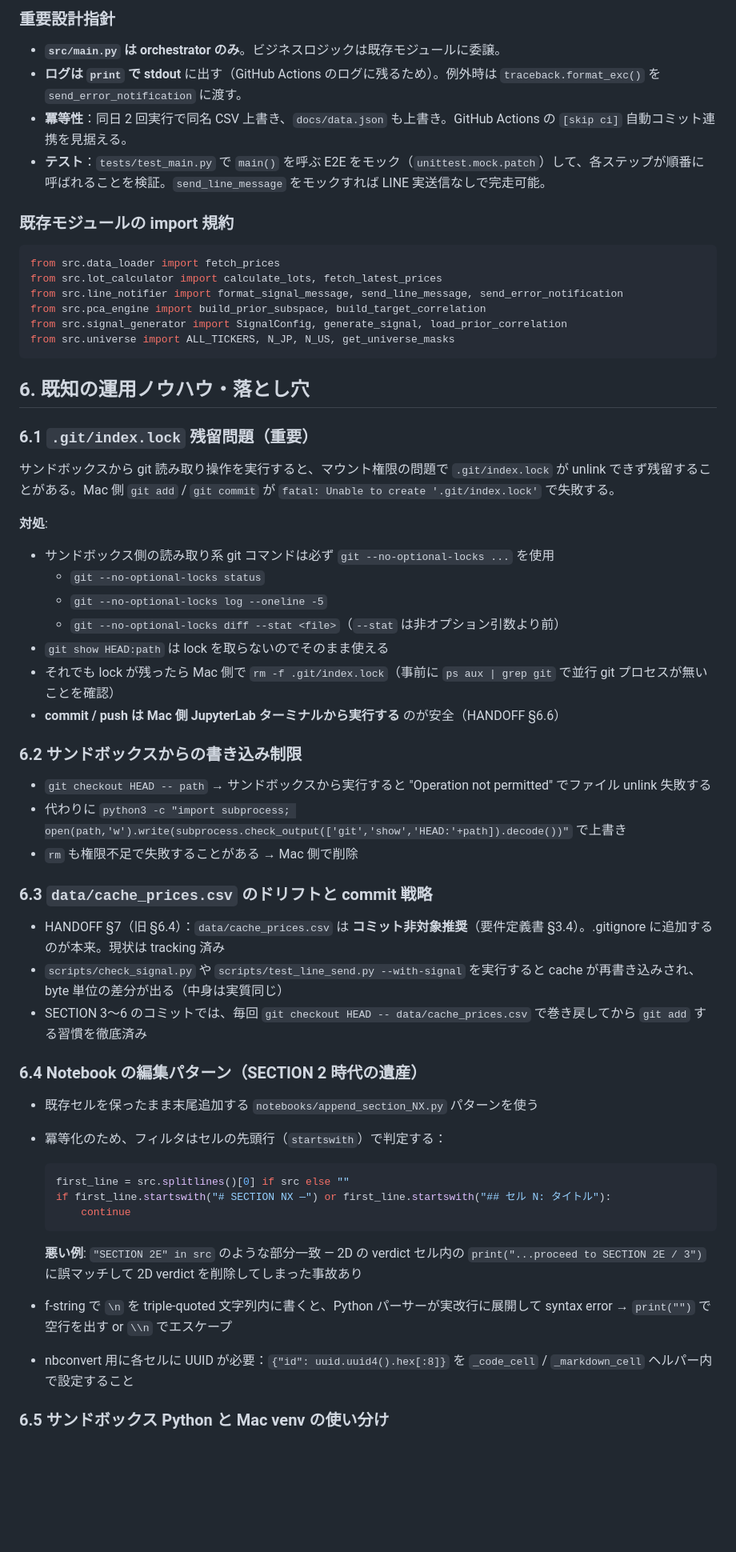
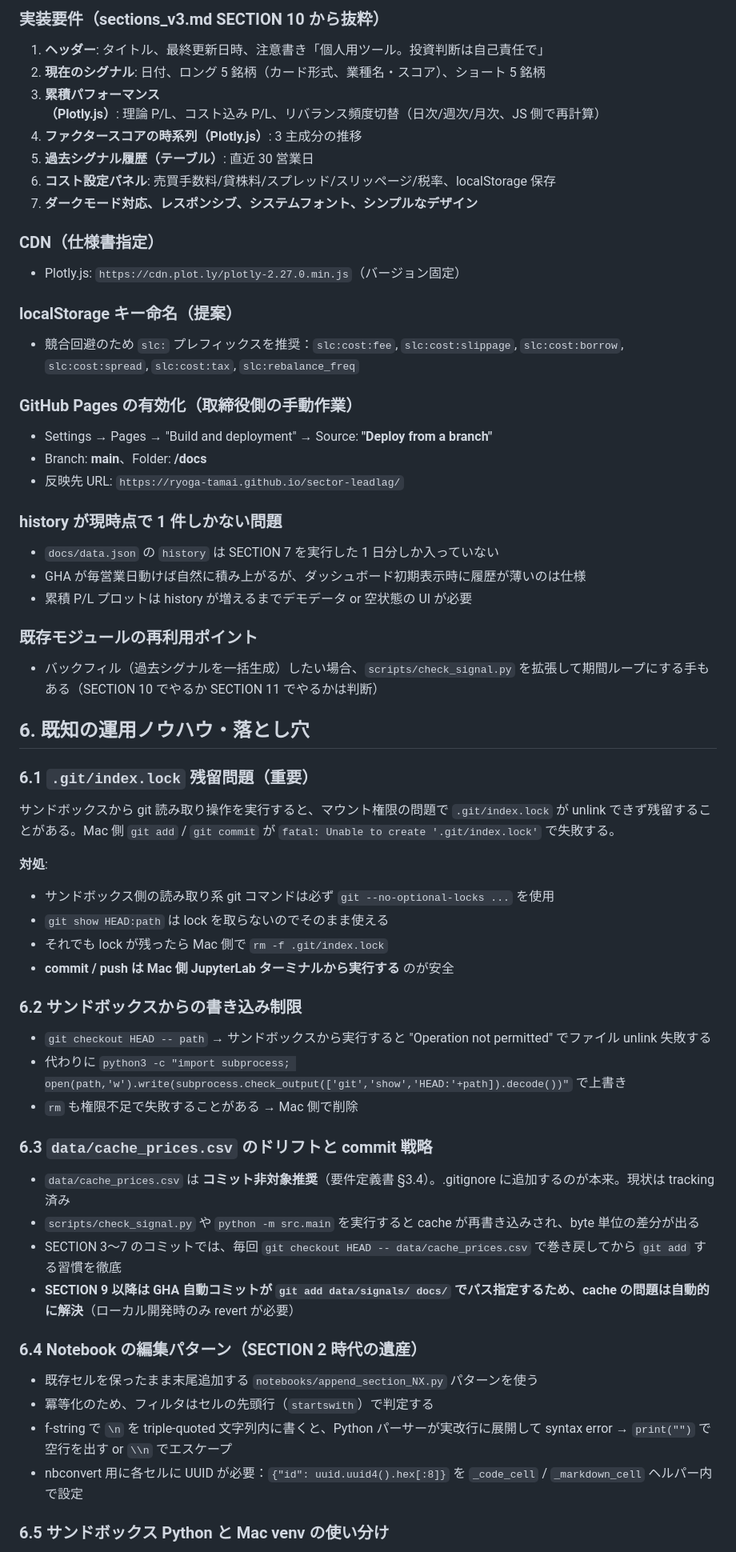
Before and after one commit to Ryoga-Tamai/sector-leadlag, a Markdown page: HANDOFF.md, the part around one of its changes. Shown at 80% size. Rendered like a GitHub page; blank space fills up the shorter version.

````diff
--- a/HANDOFF.md
+++ b/HANDOFF.md
@@ -78,19 +123,31 @@
 
-### 重要設計指針
-- **`src/main.py` は orchestrator のみ**。ビジネスロジックは既存モジュールに委譲。
-- **ログは `print` で stdout** に出す（GitHub Actions のログに残るため）。例外時は `traceback.format_exc()` を `send_error_notification` に渡す。
-- **冪等性**：同日 2 回実行で同名 CSV 上書き、`docs/data.json` も上書き。GitHub Actions の `[skip ci]` 自動コミット連携を見据える。
-- **テスト**：`tests/test_main.py` で `main()` を呼ぶ E2E をモック（`unittest.mock.patch`）して、各ステップが順番に呼ばれることを検証。`send_line_message` をモックすれば LINE 実送信なしで完走可能。
+### 実装要件（sections_v3.md SECTION 10 から抜粋）
+1. **ヘッダー**: タイトル、最終更新日時、注意書き「個人用ツール。投資判断は自己責任で」
+2. **現在のシグナル**: 日付、ロング 5 銘柄（カード形式、業種名・スコア）、ショート 5 銘柄
+3. **累積パフォーマンス（Plotly.js）**: 理論 P/L、コスト込み P/L、リバランス頻度切替（日次/週次/月次、JS 側で再計算）
+4. **ファクタースコアの時系列（Plotly.js）**: 3 主成分の推移
+5. **過去シグナル履歴（テーブル）**: 直近 30 営業日
+6. **コスト設定パネル**: 売買手数料/貸株料/スプレッド/スリッページ/税率、localStorage 保存
+7. **ダークモード対応、レスポンシブ、システムフォント、シンプルなデザイン**
 
-### 既存モジュールの import 規約
-```python
-from src.data_loader import fetch_prices
-from src.lot_calculator import calculate_lots, fetch_latest_prices
-from src.line_notifier import format_signal_message, send_line_message, send_error_notification
-from src.pca_engine import build_prior_subspace, build_target_correlation
-from src.signal_generator import SignalConfig, generate_signal, load_prior_correlation
-from src.universe import ALL_TICKERS, N_JP, N_US, get_universe_masks
-```
+### CDN（仕様書指定）
+- Plotly.js: `https://cdn.plot.ly/plotly-2.27.0.min.js`（バージョン固定）
+
+### localStorage キー命名（提案）
+- 競合回避のため `slc:` プレフィックスを推奨：`slc:cost:fee`, `slc:cost:slippage`, `slc:cost:borrow`, `slc:cost:spread`, `slc:cost:tax`, `slc:rebalance_freq`
+
+### GitHub Pages の有効化（取締役側の手動作業）
+- Settings → Pages → "Build and deployment" → Source: **"Deploy from a branch"**
+- Branch: **main**、Folder: **/docs**
+- 反映先 URL: `https://ryoga-tamai.github.io/sector-leadlag/`
+
+### history が現時点で 1 件しかない問題
+- `docs/data.json` の `history` は SECTION 7 を実行した 1 日分しか入っていない
+- GHA が毎営業日動けば自然に積み上がるが、ダッシュボード初期表示時に履歴が薄いのは仕様
+- 累積 P/L プロットは history が増えるまでデモデータ or 空状態の UI が必要
+
+### 既存モジュールの再利用ポイント
+- バックフィル（過去シグナルを一括生成）したい場合、`scripts/check_signal.py` を拡張して期間ループにする手もある（SECTION 10 でやるか SECTION 11 でやるかは判断）
 
 ## 6. 既知の運用ノウハウ・落とし穴
 
@@ -100,12 +157,9 @@ from src.universe import ALL_TICKERS, N_JP, N_US, get_universe_masks
 
 **対処**:
 - サンドボックス側の読み取り系 git コマンドは必ず `git --no-optional-locks ...` を使用
-  - `git --no-optional-locks status`
-  - `git --no-optional-locks log --oneline -5`
-  - `git --no-optional-locks diff --stat <file>`（`--stat` は非オプション引数より前）
 - `git show HEAD:path` は lock を取らないのでそのまま使える
-- それでも lock が残ったら Mac 側で `rm -f .git/index.lock`（事前に `ps aux | grep git` で並行 git プロセスが無いことを確認）
-- **commit / push は Mac 側 JupyterLab ターミナルから実行する** のが安全（HANDOFF §6.6）
+- それでも lock が残ったら Mac 側で `rm -f .git/index.lock`
+- **commit / push は Mac 側 JupyterLab ターミナルから実行する** のが安全
 
 ### 6.2 サンドボックスからの書き込み制限
 
@@ -115,24 +169,17 @@ from src.universe import ALL_TICKERS, N_JP, N_US, get_universe_masks
 
 ### 6.3 `data/cache_prices.csv` のドリフトと commit 戦略
 
-- HANDOFF §7（旧 §6.4）：`data/cache_prices.csv` は **コミット非対象推奨**（要件定義書 §3.4）。.gitignore に追加するのが本来。現状は tracking 済み
-- `scripts/check_signal.py` や `scripts/test_line_send.py --with-signal` を実行すると cache が再書き込みされ、byte 単位の差分が出る（中身は実質同じ）
-- SECTION 3〜6 のコミットでは、毎回 `git checkout HEAD -- data/cache_prices.csv` で巻き戻してから `git add` する習慣を徹底済み
+- `data/cache_prices.csv` は **コミット非対象推奨**（要件定義書 §3.4）。.gitignore に追加するのが本来。現状は tracking 済み
+- `scripts/check_signal.py` や `python -m src.main` を実行すると cache が再書き込みされ、byte 単位の差分が出る
+- SECTION 3〜7 のコミットでは、毎回 `git checkout HEAD -- data/cache_prices.csv` で巻き戻してから `git add` する習慣を徹底
+- **SECTION 9 以降は GHA 自動コミットが `git add data/signals/ docs/` でパス指定するため、cache の問題は自動的に解決**（ローカル開発時のみ revert が必要）
 
 ### 6.4 Notebook の編集パターン（SECTION 2 時代の遺産）
 
 - 既存セルを保ったまま末尾追加する `notebooks/append_section_NX.py` パターンを使う
-- 冪等化のため、フィルタはセルの先頭行（`startswith`）で判定する：
-
-  ```python
-  first_line = src.splitlines()[0] if src else ""
-  if first_line.startswith("# SECTION NX —") or first_line.startswith("## セル N: タイトル"):
-      continue
-  ```
-
-  **悪い例**: `"SECTION 2E" in src` のような部分一致 — 2D の verdict セル内の `print("...proceed to SECTION 2E / 3")` に誤マッチして 2D verdict を削除してしまった事故あり
+- 冪等化のため、フィルタはセルの先頭行（`startswith`）で判定する
 - f-string で `\n` を triple-quoted 文字列内に書くと、Python パーサーが実改行に展開して syntax error → `print("")` で空行を出す or `\\n` でエスケープ
-- nbconvert 用に各セルに UUID が必要：`{"id": uuid.uuid4().hex[:8]}` を `_code_cell` / `_markdown_cell` ヘルパー内で設定すること
+- nbconvert 用に各セルに UUID が必要：`{"id": uuid.uuid4().hex[:8]}` を `_code_cell` / `_markdown_cell` ヘルパー内で設定
 
 ### 6.5 サンドボックス Python と Mac venv の使い分け
 
````
Also changed, not shown: other parts of HANDOFF.md (+142 -65 lines).
